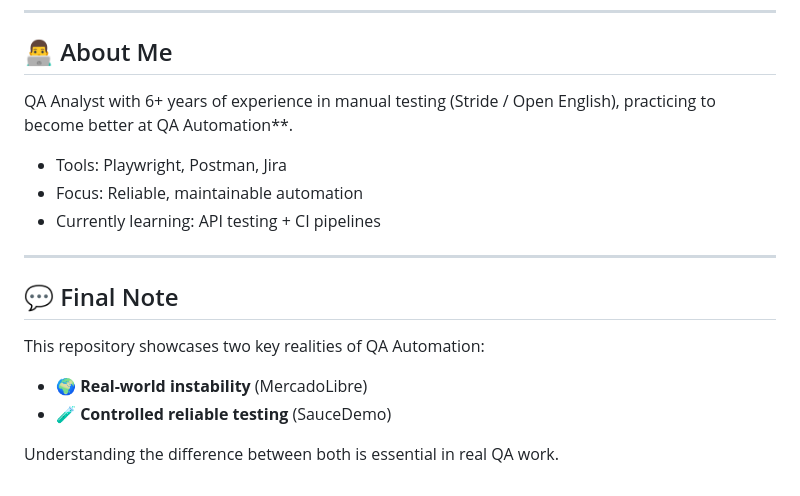
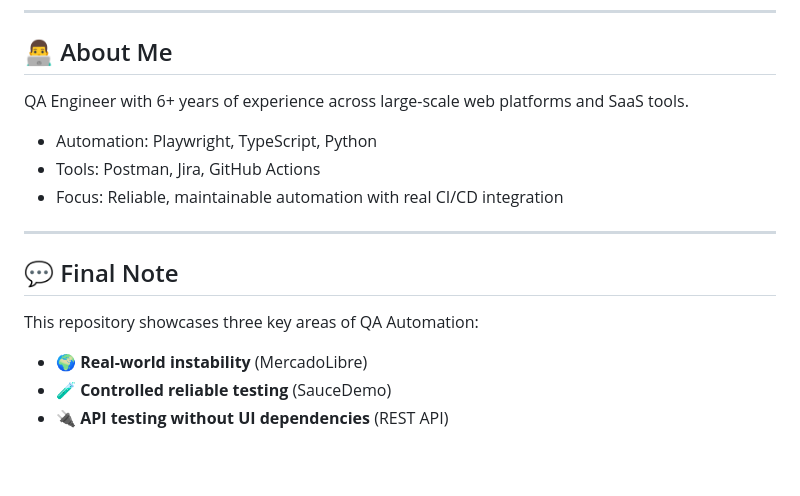
Before and after one commit to chelomagic/qa-automation-playground, a Markdown page: readme.md, the part around one of its changes. Drawn GitHub-style.

```diff
--- a/readme.md
+++ b/readme.md
@@ -128,19 +114,15 @@ npx playwright test --headed
 ---
 
 ## 👨‍💻 About Me
-
-QA Analyst with 6+ years of experience in manual testing (Stride / Open English), practicing to become better at QA Automation**.
-* Tools: Playwright, Postman, Jira
-* Focus: Reliable, maintainable automation
-* Currently learning: API testing + CI pipelines
+QA Engineer with 6+ years of experience across large-scale web platforms and SaaS tools.
+* Automation: Playwright, TypeScript, Python
+* Tools: Postman, Jira, GitHub Actions
+* Focus: Reliable, maintainable automation with real CI/CD integration
 
 ---
 
 ## 💬 Final Note
-
-This repository showcases two key realities of QA Automation:
-
+This repository showcases three key areas of QA Automation:
 * 🌍 **Real-world instability** (MercadoLibre)
 * 🧪 **Controlled reliable testing** (SauceDemo)
-
-Understanding the difference between both is essential in real QA work.
+* 🔌 **API testing without UI dependencies** (REST API)
```
Also changed, not shown: other parts of readme.md (+30 -44 lines).
